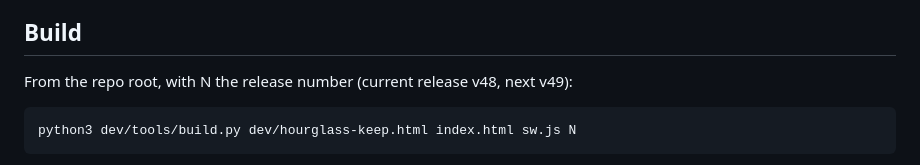
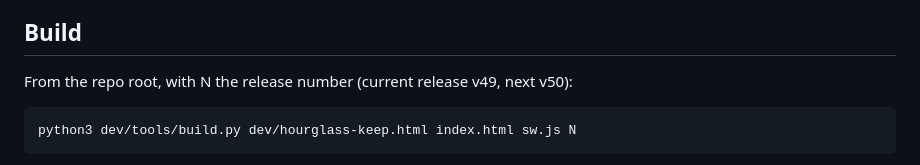
Before and after one commit to daniel-gheorghian/hourglass-keep, a Markdown page: CLAUDE.md, the part around the change. Drawn GitHub-style.

Commit message:
CLAUDE.md: current release v49
Co-Authored-By: Claude Opus 5.5 <noreply@anthropic.com>
Claude-Session: https://claude.ai/code/session_01YG1PzyUUC283uZjgBvWTqm

````diff
--- a/CLAUDE.md
+++ b/CLAUDE.md
@@ -29,7 +29,7 @@ they load `bot.js` by a relative path and write their output next to themselves.
 
 ## Build
 
-From the repo root, with N the release number (current release v48, next v49):
+From the repo root, with N the release number (current release v49, next v50):
 
 ```
 python3 dev/tools/build.py dev/hourglass-keep.html index.html sw.js N
````
